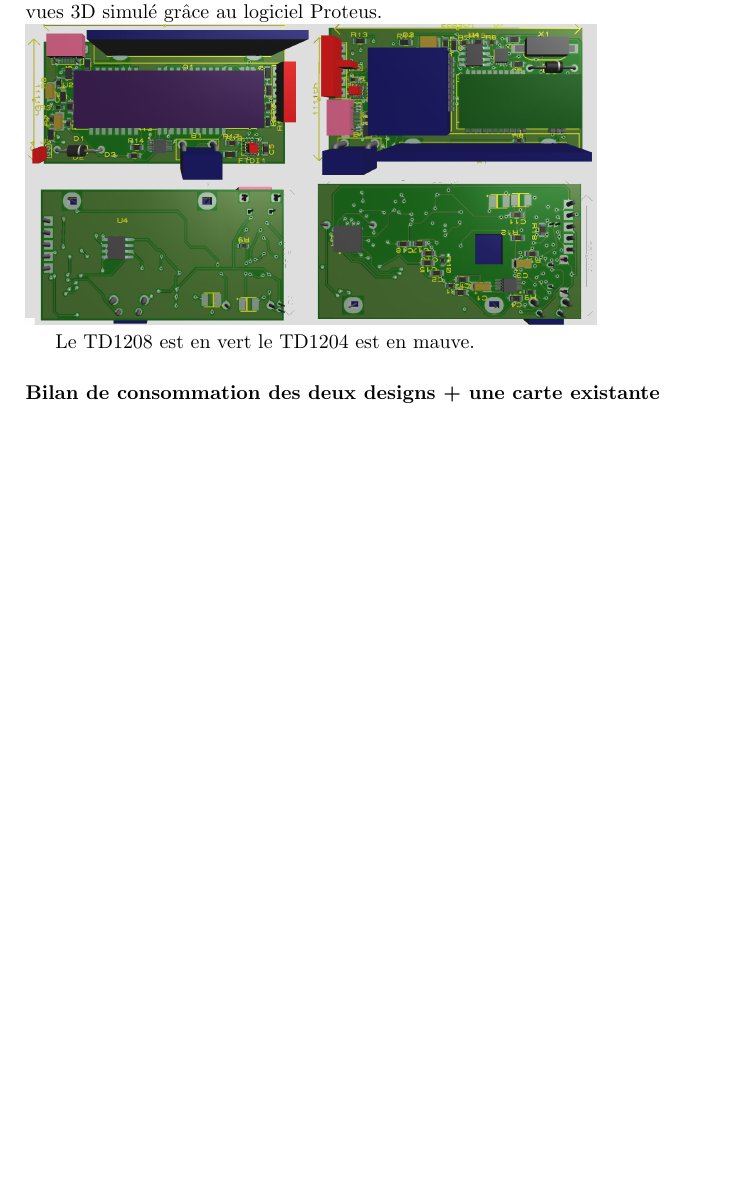
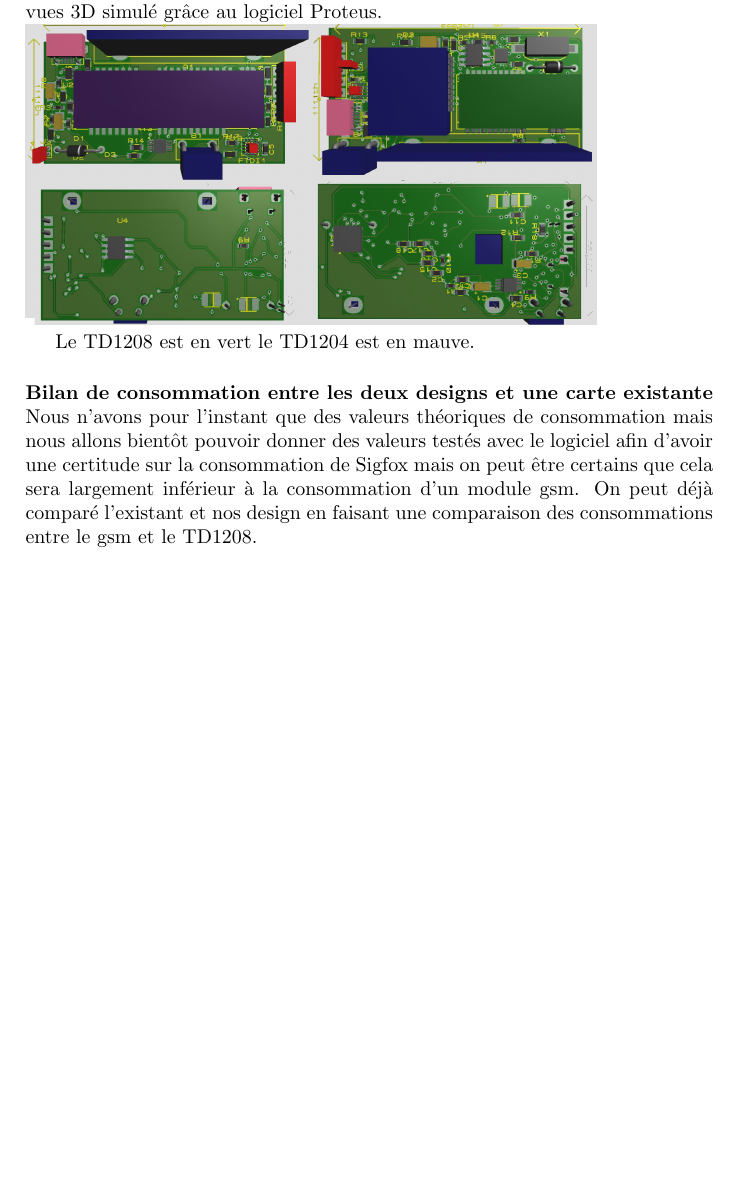
Before and after one commit to miragecentury/MasterSE01Projet7_Article, a LaTeX document (latex_article.tex): part of page 3 of 3, cut so that both start at the same text. Compiled offline with pdfLaTeX.

Commit message:
- Début Conso XS

```diff
--- a/latex_article.tex
+++ b/latex_article.tex
@@ -24,6 +27,8 @@ Carte avec le TD1204 avec ses avantages et ses inconvénients. \\Les avantages :
 Le TD1208 est en vert le TD1204 est en mauve.
 
 
-\paragraph{Bilan de consommation des deux designs + une carte existante}
+\paragraph{Bilan de consommation entre les deux designs et une carte existante}\\
+Nous n'avons pour l'instant que des valeurs théoriques de consommation mais nous allons bientôt pouvoir donner des valeurs testés avec le logiciel afin d'avoir une certitude sur la consommation de Sigfox mais on peut être certains que cela sera largement inférieur à la consommation d'un module gsm. On peut déjà comparé l'existant et nos design en faisant une comparaison des consommations entre le gsm et le TD1208.
+
 
 \end{document}
```
Also changed, not shown: latex_article.tex (3 more changed lines), 1 other file.
